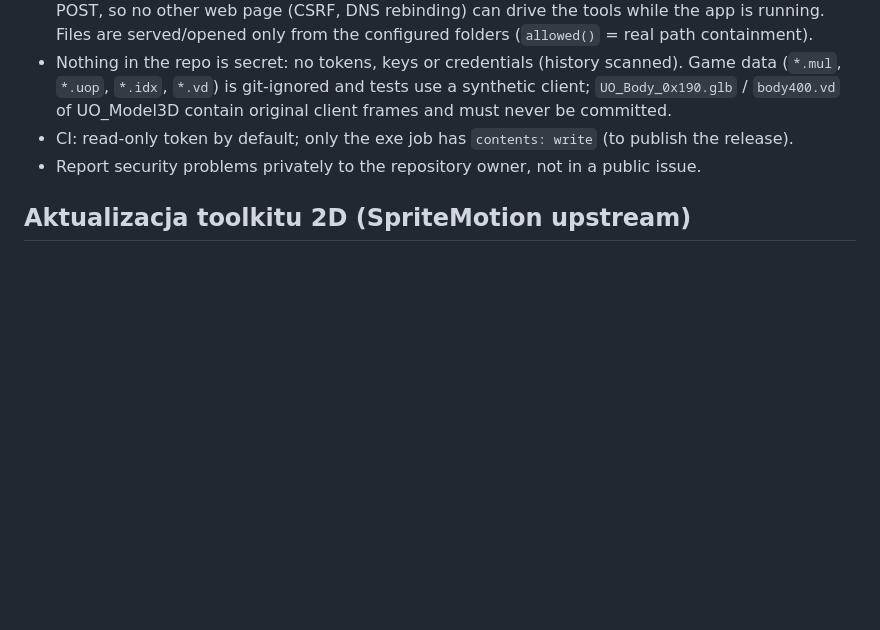
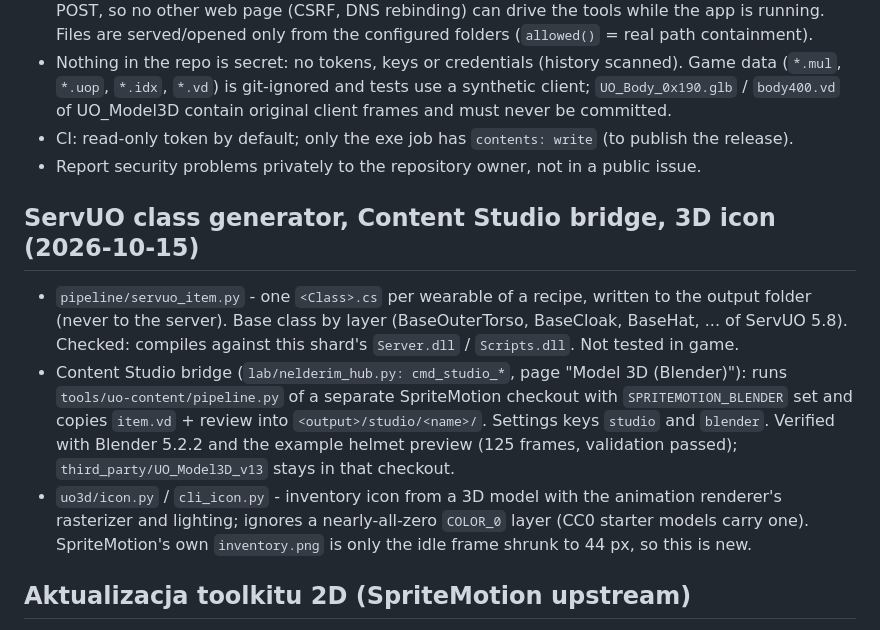
Before and after one commit to Maupishon/nelderim-asset-pipeline, a Markdown page: docs/PIPELINE.md, the part around the change. Rendered like a GitHub page; blank space fills up the shorter version.

```diff
--- a/docs/PIPELINE.md
+++ b/docs/PIPELINE.md
@@ -156,6 +156,19 @@ use in `nelderim_core.py`, but worth having in one place:
 - CI: read-only token by default; only the exe job has `contents: write` (to publish the release).
 - Report security problems privately to the repository owner, not in a public issue.
 
+## ServUO class generator, Content Studio bridge, 3D icon (2026-10-15)
+
+* `pipeline/servuo_item.py` - one `<Class>.cs` per wearable of a recipe, written to the output folder (never to the server).
+  Base class by layer (BaseOuterTorso, BaseCloak, BaseHat, ... of ServUO 5.8). Checked: compiles against this shard's
+  `Server.dll` / `Scripts.dll`. Not tested in game.
+* Content Studio bridge (`lab/nelderim_hub.py: cmd_studio_*`, page "Model 3D (Blender)"): runs
+  `tools/uo-content/pipeline.py` of a separate SpriteMotion checkout with `SPRITEMOTION_BLENDER` set and copies
+  `item.vd` + review into `<output>/studio/<name>/`. Settings keys `studio` and `blender`. Verified with Blender 5.2.2
+  and the example helmet preview (125 frames, validation passed); `third_party/UO_Model3D_v13` stays in that checkout.
+* `uo3d/icon.py` / `cli_icon.py` - inventory icon from a 3D model with the animation renderer's rasterizer and lighting;
+  ignores a nearly-all-zero `COLOR_0` layer (CC0 starter models carry one). SpriteMotion's own `inventory.png` is only the
+  idle frame shrunk to 44 px, so this is new.
+
 ## Aktualizacja toolkitu 2D (SpriteMotion upstream)
 
 The toolkit used by the 2D tabs (`Ubranie 2D`, `Broń 2D`, `Gump`) is a snapshot of
```
Also changed, not shown: README.md (+10 -0 lines).
